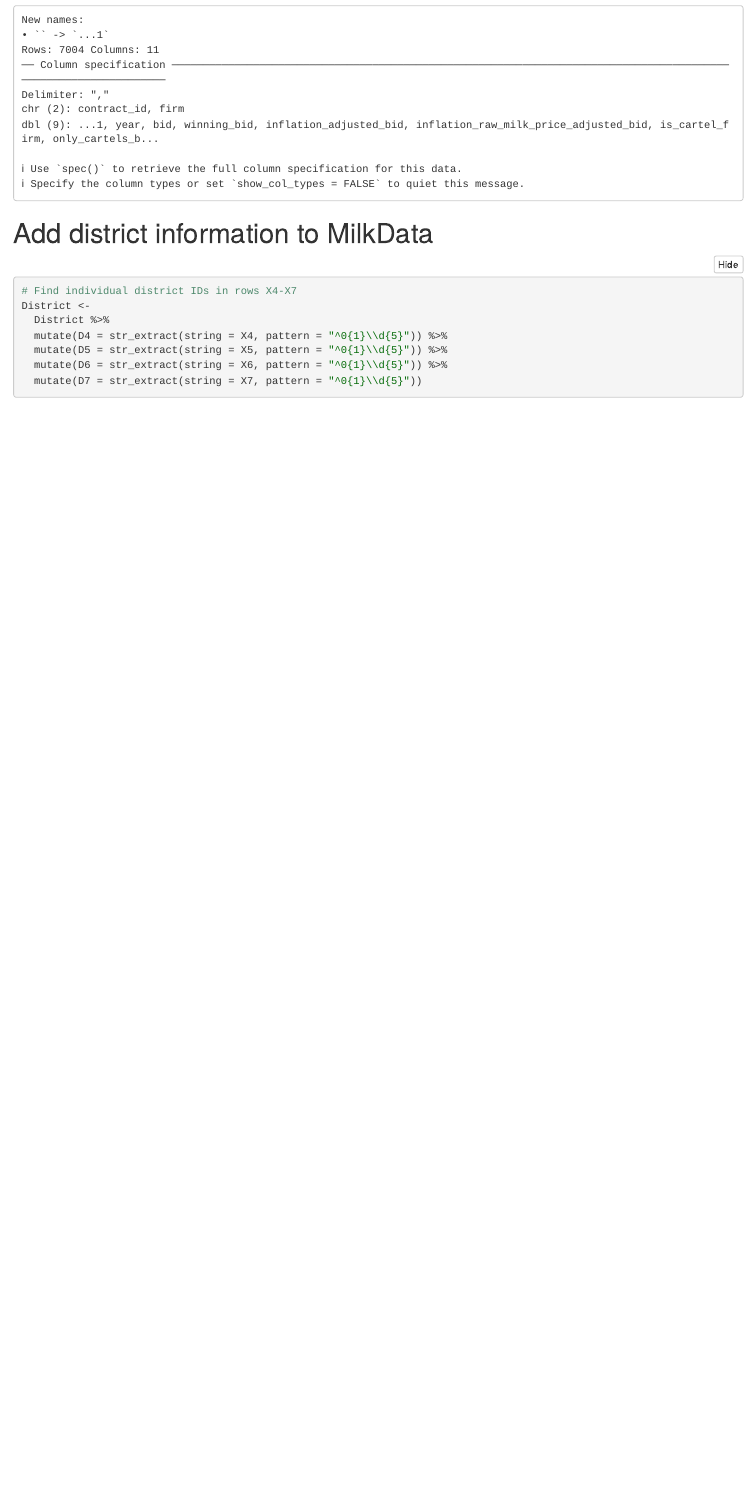
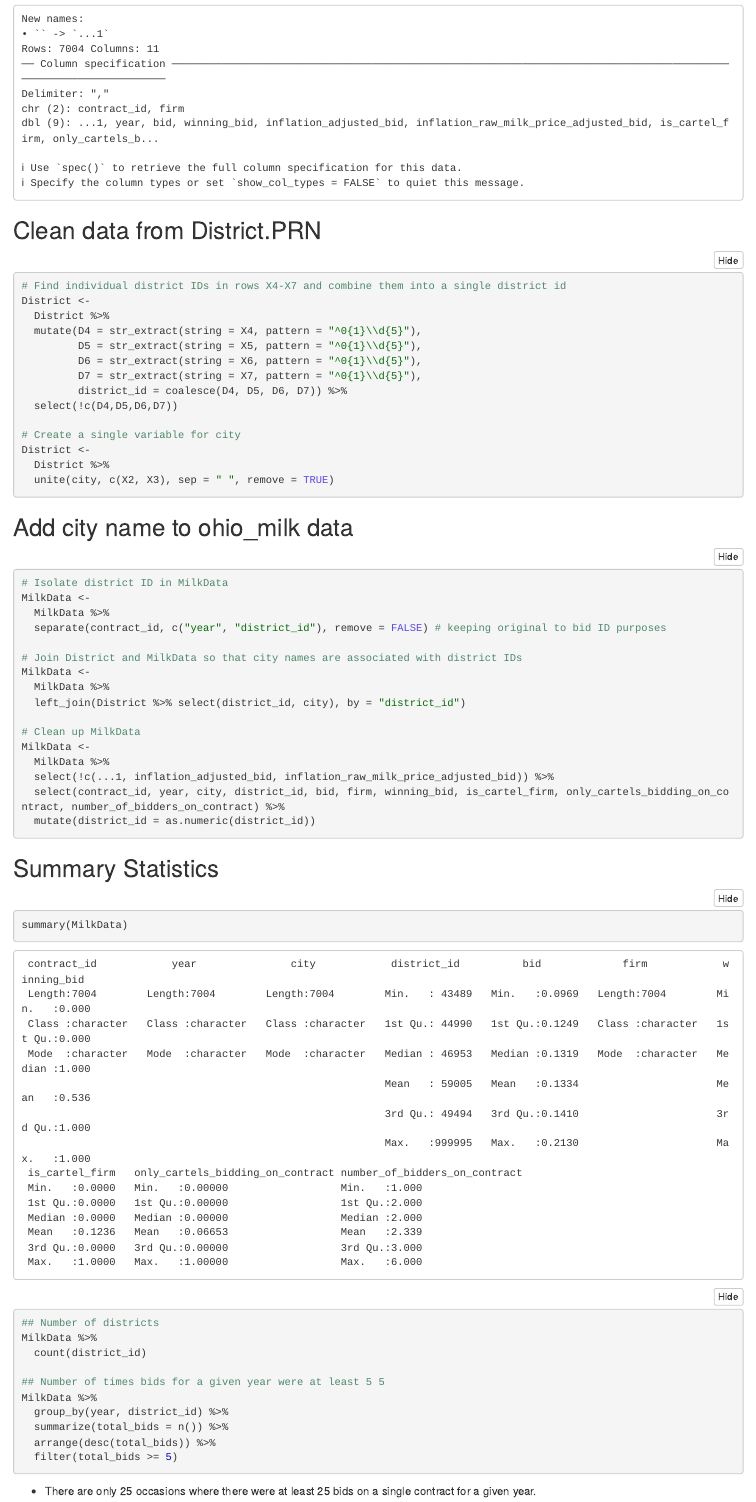
Before and after one commit to jonbry/ohio_milk_collusion, an R Markdown document (collusion_ohio_school.Rmd): the page in a window 1100 px wide, from 1780 px down before the commit and from 800 px down after it, so that both start at the same text. The pictures show the output file collusion_ohio_school.nb.html that the author committed with the source, opened offline.

Commit message:
Ready for analysis

````diff
--- a/collusion_ohio_school.Rmd
+++ b/collusion_ohio_school.Rmd
@@ -20,15 +20,64 @@ District <- readr::read_table("DISTRICT.PRN", col_names = FALSE, na = "NA") # fi
 MilkData <- read_csv("ohio_milk_data.csv")
 ```
 
-# Add district information to MilkData
+## Clean data from District.PRN
 ```{r}
-# Find individual district IDs in rows X4-X7
+# Find individual district IDs in rows X4-X7 and combine them into a single district id
 District <-
   District %>%
-  mutate(D4 = str_extract(string = X4, pattern = "^0{1}\\d{5}")) %>%
-  mutate(D5 = str_extract(string = X5, pattern = "^0{1}\\d{5}")) %>%
-  mutate(D6 = str_extract(string = X6, pattern = "^0{1}\\d{5}")) %>%
-  mutate(D7 = str_extract(string = X7, pattern = "^0{1}\\d{5}"))
+  mutate(D4 = str_extract(string = X4, pattern = "^0{1}\\d{5}"),
+         D5 = str_extract(string = X5, pattern = "^0{1}\\d{5}"),
+         D6 = str_extract(string = X6, pattern = "^0{1}\\d{5}"),
+         D7 = str_extract(string = X7, pattern = "^0{1}\\d{5}"),
+         district_id = coalesce(D4, D5, D6, D7)) %>%
+  select(!c(D4,D5,D6,D7))
+
+# Create a single variable for city
+District <-
+  District %>%
+  unite(city, c(X2, X3), sep = " ", remove = TRUE)
+
 
 
 ```
+
+## Add city name to ohio_milk data
+```{r}
+# Isolate district ID in MilkData
+MilkData <-
+  MilkData %>%
+  separate(contract_id, c("year", "district_id"), remove = FALSE) # keeping original to bid ID purposes
+
+# Join District and MilkData so that city names are associated with district IDs
+MilkData <-
+  MilkData %>%
+  left_join(District %>% select(district_id, city), by = "district_id")
+
+# Clean up MilkData
+MilkData <-
+  MilkData %>%
+  select(!c(...1, inflation_adjusted_bid, inflation_raw_milk_price_adjusted_bid)) %>%
+  select(contract_id, year, city, district_id, bid, firm, winning_bid, is_cartel_firm, only_cartels_bidding_on_contract, number_of_bidders_on_contract) %>%
+  mutate(district_id = as.numeric(district_id))
+```
+
+## Summary Statistics
+```{r}
+summary(MilkData)
+```
+
+```{r}
+## Number of districts
+MilkData %>%
+  count(district_id)
+
+## Number of times bids for a given year were at least 5 5
+MilkData %>%
+  group_by(year, district_id) %>%
+  summarize(total_bids = n()) %>%
+  arrange(desc(total_bids)) %>%
+  filter(total_bids >= 5)
+
+
+```
+- There are only 25 occasions where there were at least 25 bids on a single contract for a given year.
````
Also changed, not shown: collusion_ohio_school.nb.html.
